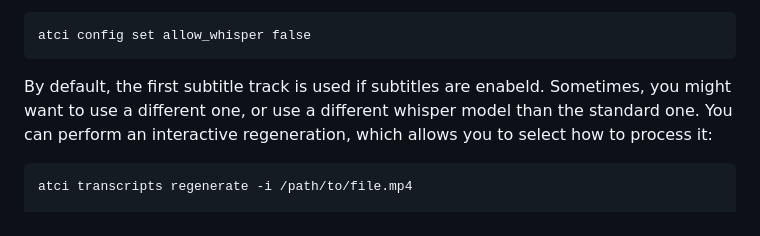
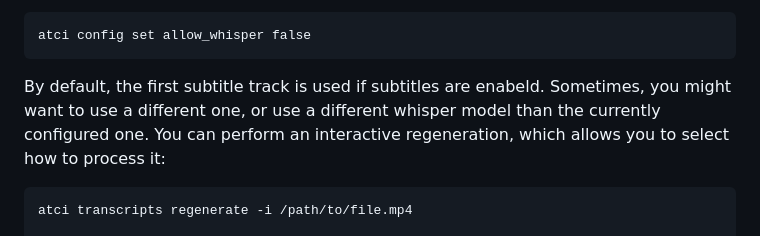
Before and after one commit to adnissen/atci, a Markdown page: README.md, the part around the change. Rendered like a GitHub page.

````diff
--- a/README.md
+++ b/README.md
@@ -65,7 +65,7 @@ Disable whisper processing:
 atci config set allow_whisper false
 ```
 
-By default, the first subtitle track is used if subtitles are enabeld. Sometimes, you might want to use a different one, or use a different whisper model than the standard one. You can perform an interactive regeneration, which allows you to select how to process it:
+By default, the first subtitle track is used if subtitles are enabeld. Sometimes, you might want to use a different one, or use a different whisper model than the currently configured one. You can perform an interactive regeneration, which allows you to select how to process it:
 ```
 atci transcripts regenerate -i /path/to/file.mp4
 
````
